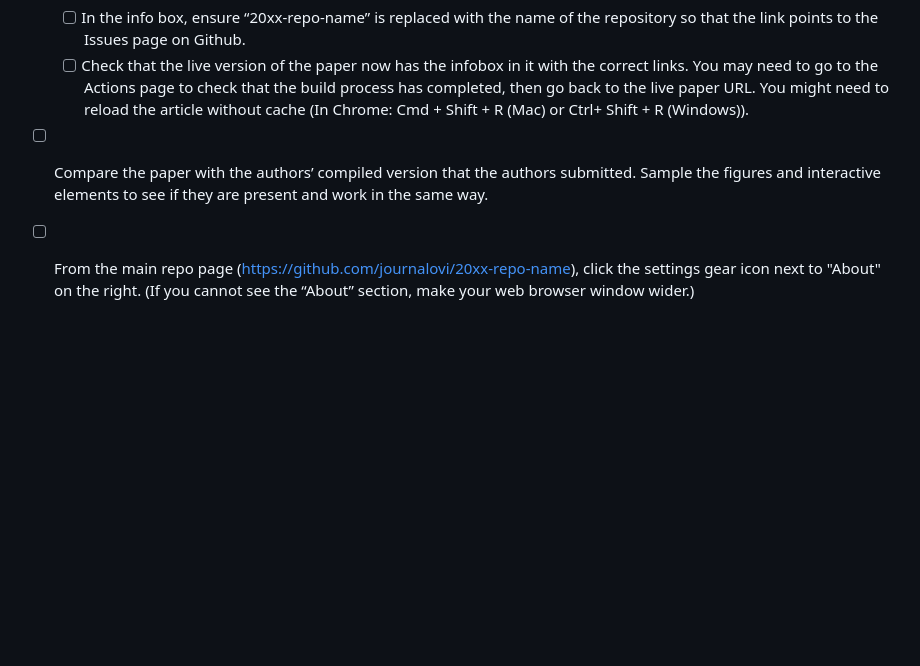
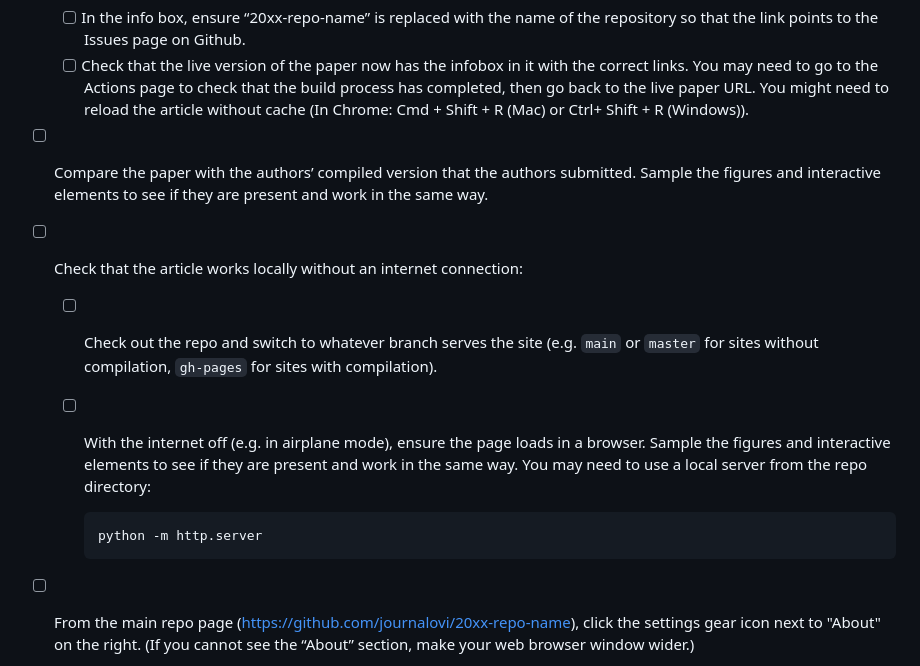
Before and after one commit to journalovi/jovi-template-quarto, a Markdown page: .github/ISSUE_TEMPLATE/90_tech-checklist.md, the part around the change. Rendered like a GitHub page; blank space fills up the shorter version.

Commit message:
update issue templates

````diff
--- a/.github/ISSUE_TEMPLATE/90_tech-checklist.md
+++ b/.github/ISSUE_TEMPLATE/90_tech-checklist.md
@@ -52,6 +52,13 @@ assignees: ''
    - [ ] In the info box, ensure “20xx-repo-name” is replaced with the name of the repository so that the link points to the Issues page on Github.
    - [ ] Check that the live version of the paper now has the infobox in it with the correct links. You may need to go to the Actions page to check that the build process has completed, then go back to the live paper URL. You might need to reload the article without cache (In Chrome: Cmd + Shift + R (Mac) or Ctrl+ Shift + R (Windows)).
 - [ ] Compare the paper with the authors’ compiled version that the authors submitted. Sample the figures and interactive elements to see if they are present and work in the same way.
+- [ ] Check that the article works locally without an internet connection:
+   - [ ] Check out the repo and switch to whatever branch serves the site (e.g. `main` or `master` for sites without compilation, `gh-pages` for sites with compilation).
+   - [ ] With the internet off (e.g. in airplane mode), ensure the page loads in a browser. Sample the figures and interactive elements to see if they are present and work in the same way. You may need to use a local server from the repo directory:
+
+      ```sh
+      python -m http.server
+      ```
 - [ ] From the main repo page (https://github.com/journalovi/20xx-repo-name), click the settings gear icon next to "About" on the right. (If you cannot see the “About” section, make your web browser window wider.)
    - [ ] Under "Description" enter "UNDER REVIEW"
    - [ ] Under "Website" tick "Use Your Github Pages Website".
````
